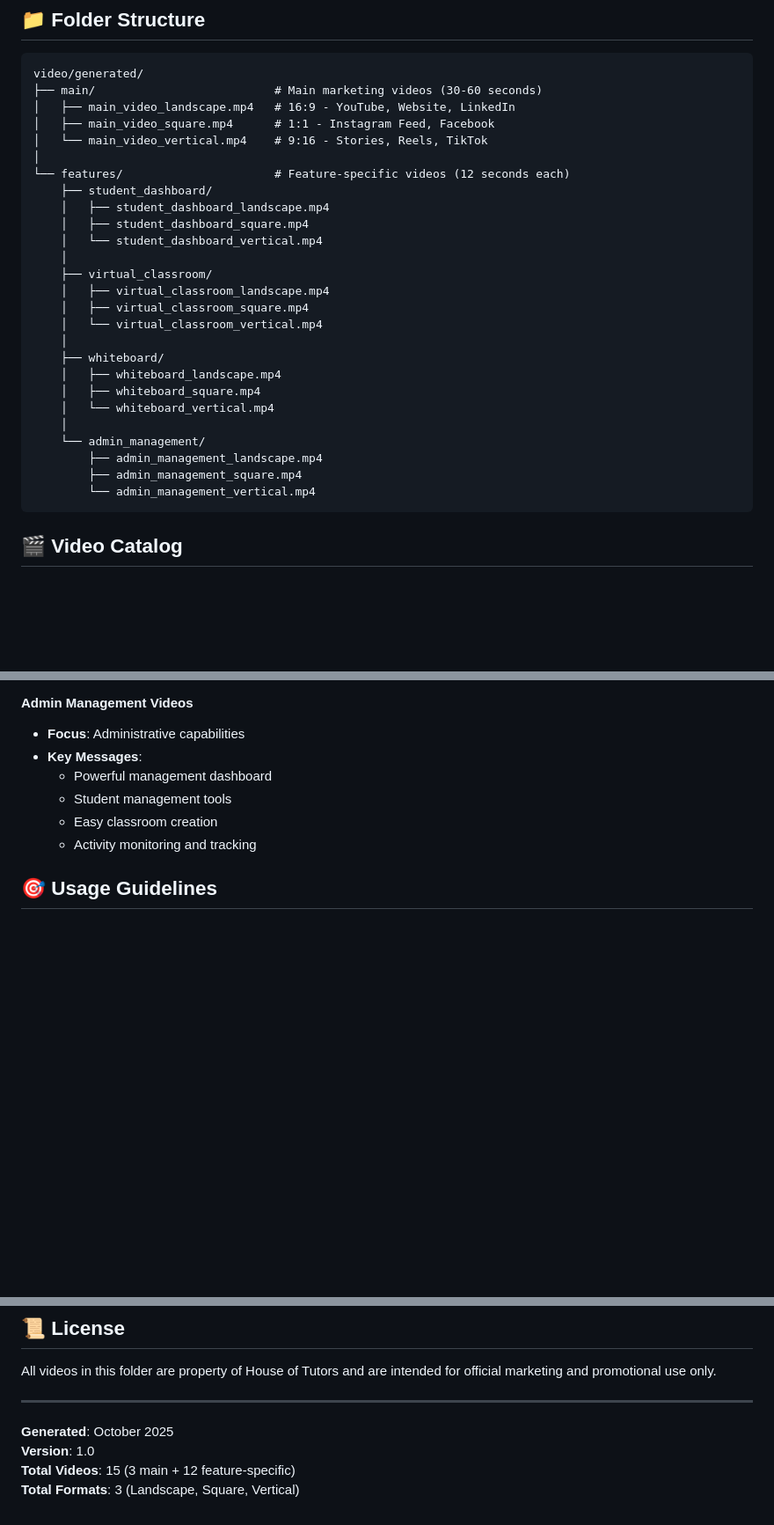
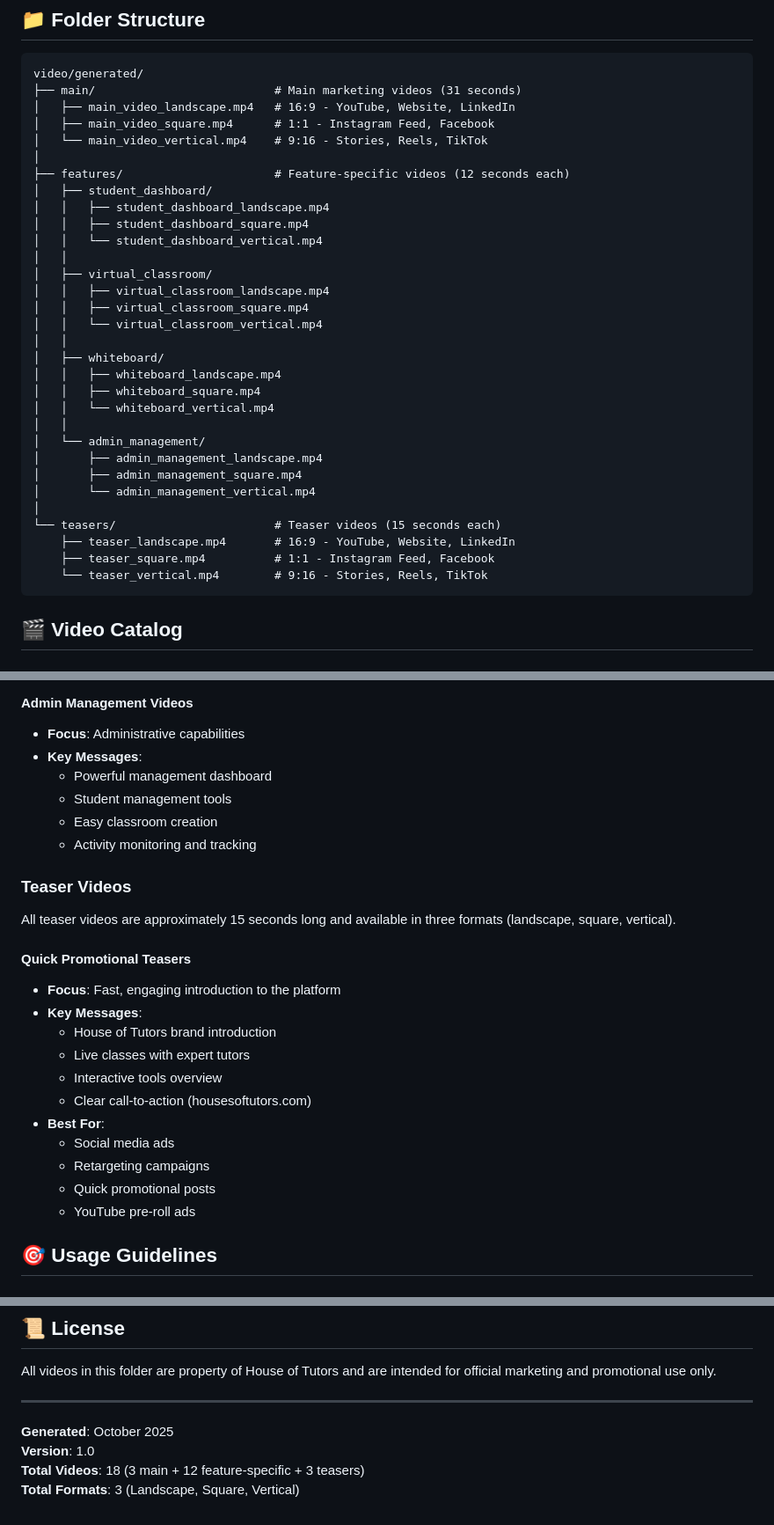
Before and after one commit to AJMAL-TAROO/HouseOfTutors, a Markdown page: video/generated/README.md, 3 parts joined by grey strips. Shown at 88% size. Drawn GitHub-style; blank space fills up the shorter version.

Commit message:
Fix documentation inconsistencies - add teaser videos to README
Co-authored-by: AJMAL-TAROO <126190801+AJMAL-TAROO@users.noreply.github.com>

````diff
--- a/video/generated/README.md
+++ b/video/generated/README.md
@@ -7,31 +7,36 @@ This folder contains professionally generated marketing videos for the House of
 
 ```
 video/generated/
-├── main/                          # Main marketing videos (30-60 seconds)
+├── main/                          # Main marketing videos (31 seconds)
 │   ├── main_video_landscape.mp4   # 16:9 - YouTube, Website, LinkedIn
 │   ├── main_video_square.mp4      # 1:1 - Instagram Feed, Facebook
 │   └── main_video_vertical.mp4    # 9:16 - Stories, Reels, TikTok
 │
-└── features/                      # Feature-specific videos (12 seconds each)
-    ├── student_dashboard/
-    │   ├── student_dashboard_landscape.mp4
-    │   ├── student_dashboard_square.mp4
-    │   └── student_dashboard_vertical.mp4
-    │
-    ├── virtual_classroom/
-    │   ├── virtual_classroom_landscape.mp4
-    │   ├── virtual_classroom_square.mp4
-    │   └── virtual_classroom_vertical.mp4
-    │
-    ├── whiteboard/
-    │   ├── whiteboard_landscape.mp4
-    │   ├── whiteboard_square.mp4
-    │   └── whiteboard_vertical.mp4
-    │
-    └── admin_management/
-        ├── admin_management_landscape.mp4
-        ├── admin_management_square.mp4
-        └── admin_management_vertical.mp4
+├── features/                      # Feature-specific videos (12 seconds each)
+│   ├── student_dashboard/
+│   │   ├── student_dashboard_landscape.mp4
+│   │   ├── student_dashboard_square.mp4
+│   │   └── student_dashboard_vertical.mp4
+│   │
+│   ├── virtual_classroom/
+│   │   ├── virtual_classroom_landscape.mp4
+│   │   ├── virtual_classroom_square.mp4
+│   │   └── virtual_classroom_vertical.mp4
+│   │
+│   ├── whiteboard/
+│   │   ├── whiteboard_landscape.mp4
+│   │   ├── whiteboard_square.mp4
+│   │   └── whiteboard_vertical.mp4
+│   │
+│   └── admin_management/
+│       ├── admin_management_landscape.mp4
+│       ├── admin_management_square.mp4
+│       └── admin_management_vertical.mp4
+│
+└── teasers/                       # Teaser videos (15 seconds each)
+    ├── teaser_landscape.mp4       # 16:9 - YouTube, Website, LinkedIn
+    ├── teaser_square.mp4          # 1:1 - Instagram Feed, Facebook
+    └── teaser_vertical.mp4        # 9:16 - Stories, Reels, TikTok
 ```
 
 ## 🎬 Video Catalog
@@ -115,6 +120,23 @@ All feature videos are approximately 12 seconds long and available in three form
   - Student management tools
   - Easy classroom creation
   - Activity monitoring and tracking
+
+### Teaser Videos
+
+All teaser videos are approximately 15 seconds long and available in three formats (landscape, square, vertical).
+
+#### Quick Promotional Teasers
+- **Focus**: Fast, engaging introduction to the platform
+- **Key Messages**:
+  - House of Tutors brand introduction
+  - Live classes with expert tutors
+  - Interactive tools overview
+  - Clear call-to-action (housesoftutors.com)
+- **Best For**:
+  - Social media ads
+  - Retargeting campaigns
+  - Quick promotional posts
+  - YouTube pre-roll ads
 
 ## 🎯 Usage Guidelines
 
@@ -371,5 +393,5 @@ All videos in this folder are property of House of Tutors and are intended for o
 
 **Generated**: October 2025
 **Version**: 1.0
-**Total Videos**: 15 (3 main + 12 feature-specific)
+**Total Videos**: 18 (3 main + 12 feature-specific + 3 teasers)
 **Total Formats**: 3 (Landscape, Square, Vertical)
````
